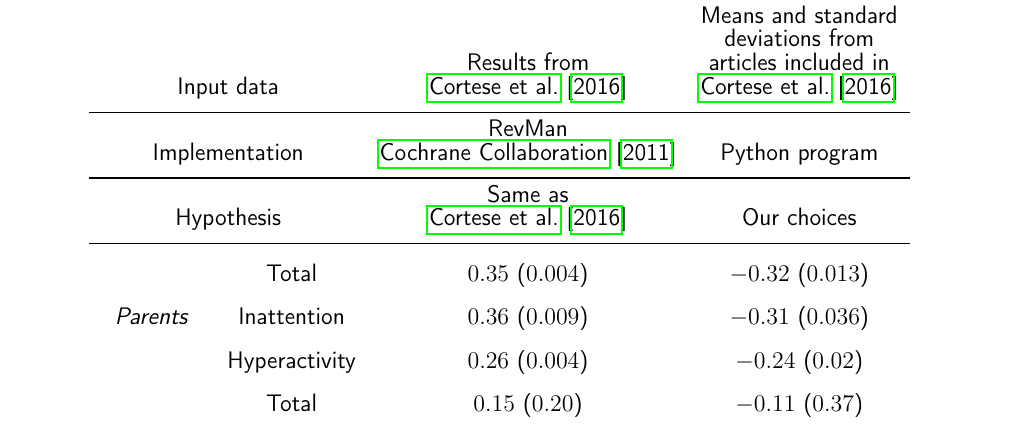
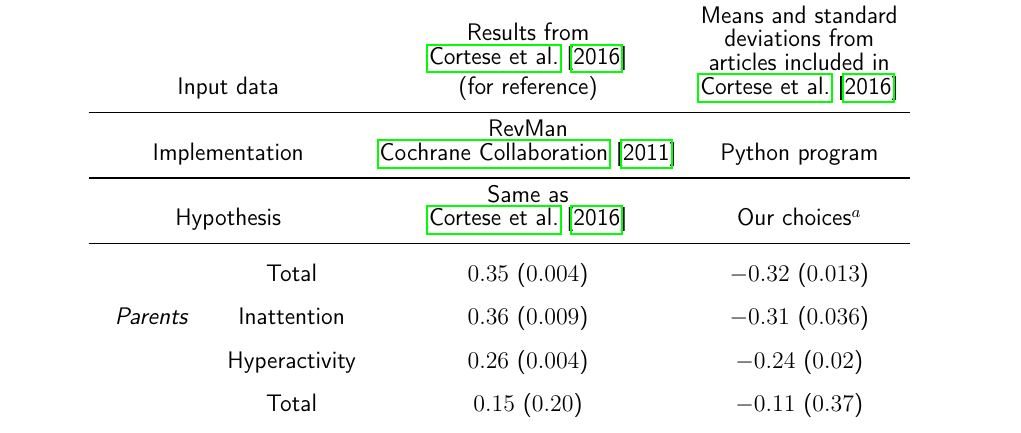
Before and after one commit to abussalb/meta-analysis-statistical-tools, a LaTeX paper (Documentation/manuscript.tex, which reads Documentation/tables/table_meta_review_comparison_revman_and_python_with_choices.tex): part of page 12 of 31, cut so that both start at the same text. Compiled offline with pdfLaTeX.

Commit message:
precise what choices are

```diff
--- a/Documentation/tables/table_meta_review_comparison_revman_and_python_with_choices.tex
+++ b/Documentation/tables/table_meta_review_comparison_revman_and_python_with_choices.tex
@@ -1,11 +1,11 @@
 \begin{tabular}{cccc}
 
 \toprule
-\multicolumn{2}{c}{Input data} & \shortstack{ Results from \\ \citet{Cortese2016} } & \shortstack{ Means and standard \\ deviations from \\ articles included in \\ \citet{Cortese2016} }\\
+\multicolumn{2}{c}{Input data} & \shortstack{ Results from \\ \citet{Cortese2016} \\ (for reference)} & \shortstack{ Means and standard \\ deviations from \\ articles included in \\ \citet{Cortese2016} }\\
 \midrule
 \multicolumn{2}{c}{Implementation} & \shortstack{ RevMan \\ \citet{RevMan} } & Python program\\
 \midrule
-\multicolumn{2}{ c }{Hypothesis} & \shortstack{ Same as \\ \citet{Cortese2016} } & Our choices\\
+\multicolumn{2}{ c }{Hypothesis} & \shortstack{ Same as \\ \citet{Cortese2016} } & Our choices$^a$\\
 \midrule
 \multirow{ 3}{*}{ \textit{Parents} } & Total & $0.35$ ($0.004$) & $-0.32$ ($0.013$)\\
  & Inattention  & $0.36$ ($0.009$) & $-0.31$ ($0.036$)\\
```
